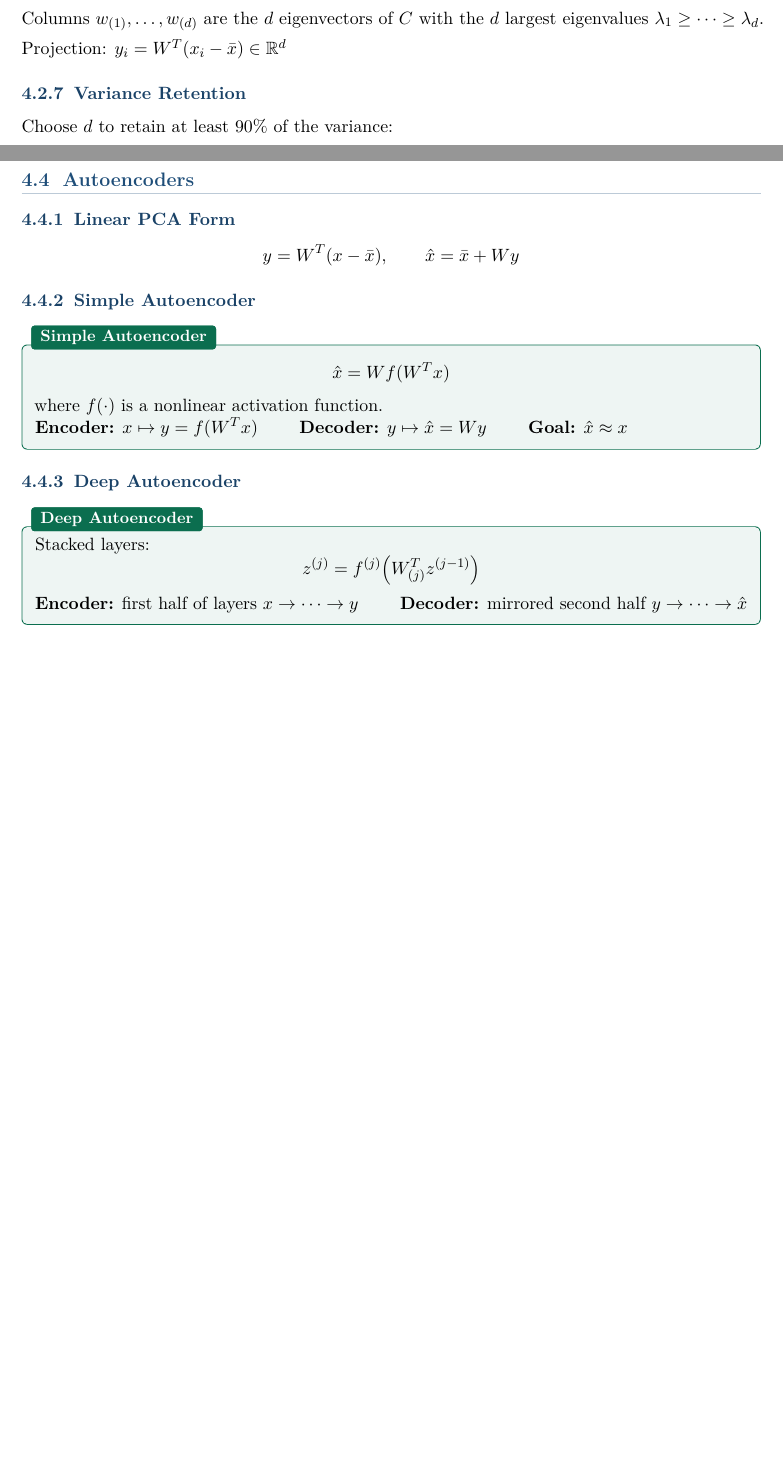
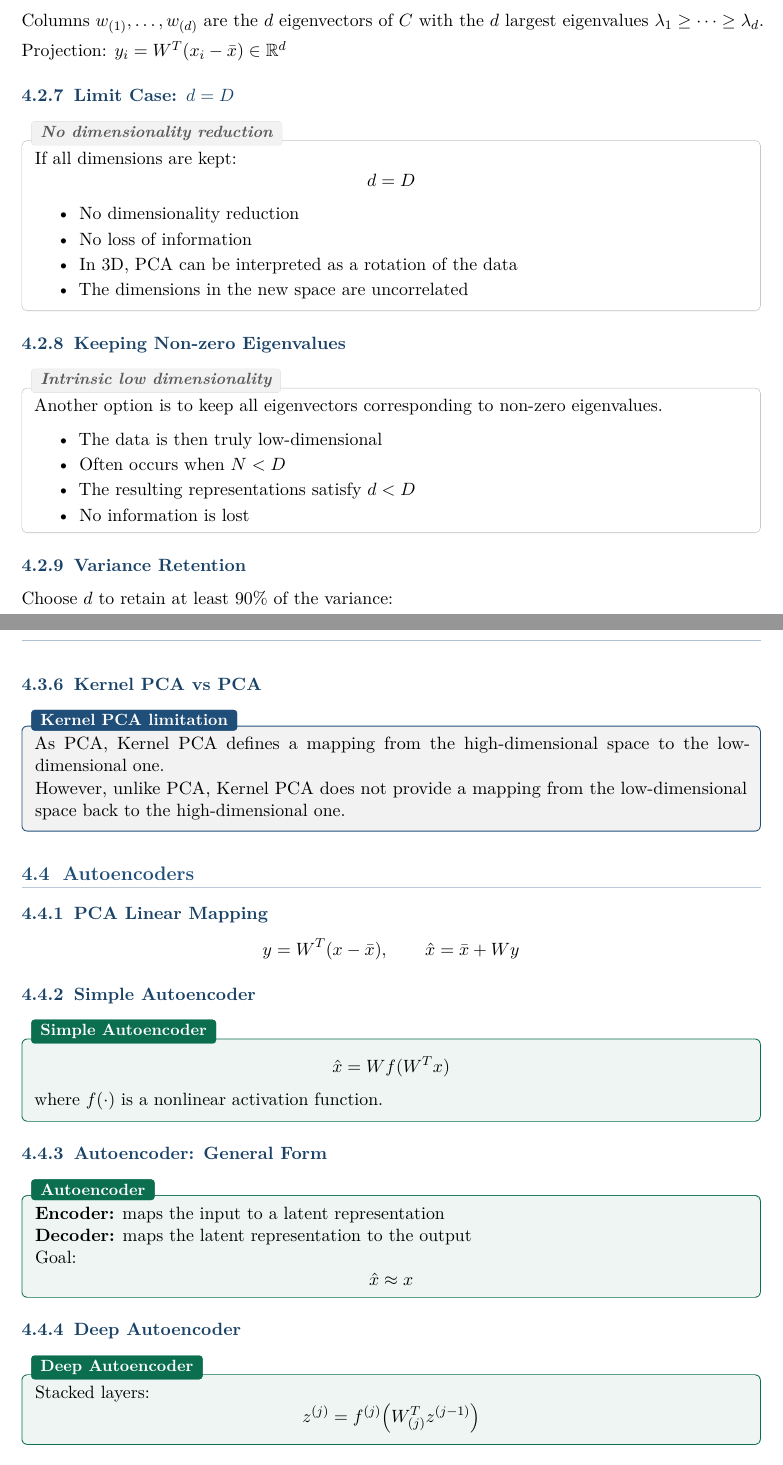
Before and after one commit to sami-epfl/notes_ba4, a LaTeX thesis (iml/course.tex): two parts of pages 48 and 49 of 51 before the commit and two parts of pages 48 and 50 of 52 after it, joined at a grey line, cut so that both start at the same text, the shorter picture padded with empty space. Compiled offline with pdfLaTeX.

Commit message:
feat(autogen): add missing content for lecture 11

```diff
--- a/iml/course.tex
+++ b/iml/course.tex
@@ -2476,6 +2482,35 @@ Columns \(w_{(1)}, \ldots, w_{(d)}\) are the \(d\) eigenvectors of \(C\) with th
 
 Projection: \(y_i = W^T(x_i - \bar{x}) \in \R^d\)
 
+\subsection{Limit Case: \(d = D\)}
+
+\begin{rembox}[title=No dimensionality reduction]
+If all dimensions are kept:
+\[
+d = D
+\]
+
+\begin{itemize}
+    \item No dimensionality reduction
+    \item No loss of information
+    \item In 3D, PCA can be interpreted as a rotation of the data
+    \item The dimensions in the new space are uncorrelated
+\end{itemize}
+\end{rembox}
+
+\subsection{Keeping Non-zero Eigenvalues}
+
+\begin{rembox}[title=Intrinsic low dimensionality]
+Another option is to keep all eigenvectors corresponding to non-zero eigenvalues.
+
+\begin{itemize}
+    \item The data is then truly low-dimensional
+    \item Often occurs when \(N < D\)
+    \item The resulting representations satisfy \(d < D\)
+    \item No information is lost
+\end{itemize}
+\end{rembox}
+
 \subsection{Variance Retention}
 
 Choose \(d\) to retain at least \(90\%\) of the variance:
@@ -2560,13 +2598,22 @@ Centered kernel matrix:
 \qquad \tilde{K}_{i,j} = \tilde{\phi}(x_i)^T\tilde{\phi}(x_j)
 \]
 
+\subsection{Kernel PCA vs PCA}
+
+\begin{propbox}[title=Kernel PCA limitation]
+As PCA, Kernel PCA defines a mapping from the high-dimensional space to the low-dimensional one.
+
+However, unlike PCA, Kernel PCA does not provide a mapping from the low-dimensional space back to the high-dimensional one.
+\end{propbox}
+
 % ============================================================
 \section{Autoencoders}
 
-\subsection{Linear PCA Form}
-
-\[
-y = W^T(x-\bar{x}), \qquad \hat{x} = \bar{x} + Wy
+\subsection{PCA Linear Mapping}
+\[
+y = W^T(x-\bar{x}),
+\qquad
+\hat{x} = \bar{x} + Wy
 \]
 
 \subsection{Simple Autoencoder}
@@ -2578,7 +2625,19 @@ y = W^T(x-\bar{x}), \qquad \hat{x} = \bar{x} + Wy
 
 where \(f(\cdot)\) is a nonlinear activation function.
 
-\textbf{Encoder:} \(x \mapsto y = f(W^T x)\) \qquad \textbf{Decoder:} \(y \mapsto \hat{x} = Wy\) \qquad \textbf{Goal:} \(\hat{x} \approx x\)
+\end{defnbox}
+
+\subsection{Autoencoder: General Form}
+
+\begin{defnbox}[title=Autoencoder]
+\textbf{Encoder:} maps the input to a latent representation
+
+\textbf{Decoder:} maps the latent representation to the output
+
+Goal:
+\[
+\hat{x} \approx x
+\]
 \end{defnbox}
 
 \subsection{Deep Autoencoder}
@@ -2589,7 +2648,6 @@ Stacked layers:
 z^{(j)} = f^{(j)}\!\left(W_{(j)}^T z^{(j-1)}\right)
 \]
 
-\textbf{Encoder:} first half of layers \(x \to \cdots \to y\) \qquad \textbf{Decoder:} mirrored second half \(y \to \cdots \to \hat{x}\)
 \end{defnbox}
 
 \subsection{Training}
```
Also changed, not shown: iml/course.tex (50 more changed lines).
